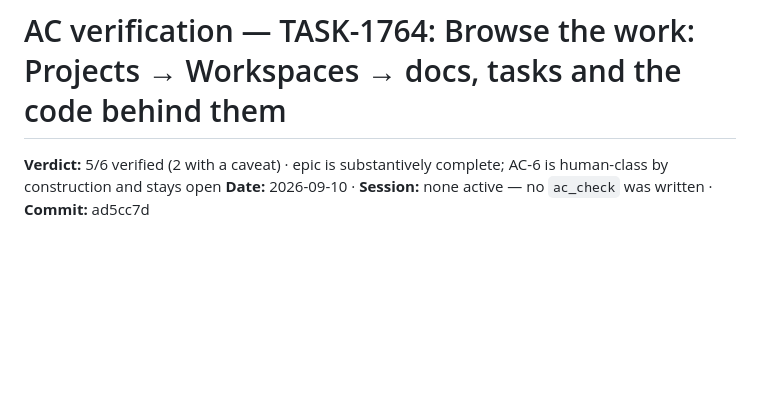
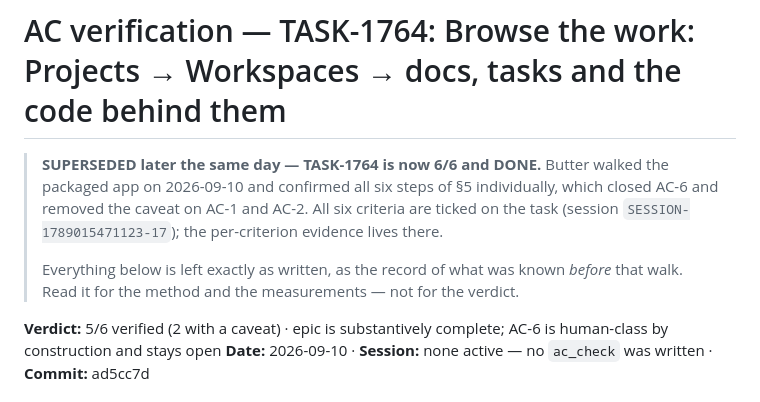
Before and after one commit to butterngo/choda-deck-companion, a Markdown page: docs/reports/TASK-1764-ac-verification.md, the part around the change. Drawn GitHub-style; blank space fills up the shorter version.

Commit message:
docs(reports): mark the TASK-1764 verification as superseded — 6/6, not 5/6 (#134)
The report was accurate when written this morning: five criteria proven, AC-1 and
AC-2 carrying a caveat because nobody had clicked through the packaged app, and
AC-6 open by construction. Butter walked it the same afternoon and confirmed all
six steps individually, which closed AC-6 and removed the caveat.

A dated report does not update itself, and this one would have read as unfinished
work to anyone who found it without also reading the ticks. The banner says so at
the top rather than editing the body: what the report records is the method and
the measurements, and rewriting the verdict in place would destroy the evidence of
what was known before the walk.


Claude-Session: https://claude.ai/code/session_01KJopW8kCgtBbDppup7nDUT

Co-authored-by: vungo <hngo1@mantu.com>
Co-authored-by: Claude Opus 5 (1M context) <noreply@anthropic.com>

```diff
--- a/docs/reports/TASK-1764-ac-verification.md
+++ b/docs/reports/TASK-1764-ac-verification.md
@@ -1,4 +1,12 @@
 # AC verification — TASK-1764: Browse the work: Projects → Workspaces → docs, tasks and the code behind them
+
+> **SUPERSEDED later the same day — TASK-1764 is now 6/6 and DONE.** Butter walked the
+> packaged app on 2026-09-10 and confirmed all six steps of §5 individually, which closed
+> AC-6 and removed the caveat on AC-1 and AC-2. All six criteria are ticked on the task
+> (session `SESSION-1789015471123-17`); the per-criterion evidence lives there.
+>
+> Everything below is left exactly as written, as the record of what was known *before*
+> that walk. Read it for the method and the measurements — not for the verdict.
 
 **Verdict:** 5/6 verified (2 with a caveat) · epic is substantively complete; AC-6 is human-class by construction and stays open
 **Date:** 2026-09-10 · **Session:** none active — no `ac_check` was written · **Commit:** ad5cc7d
```
